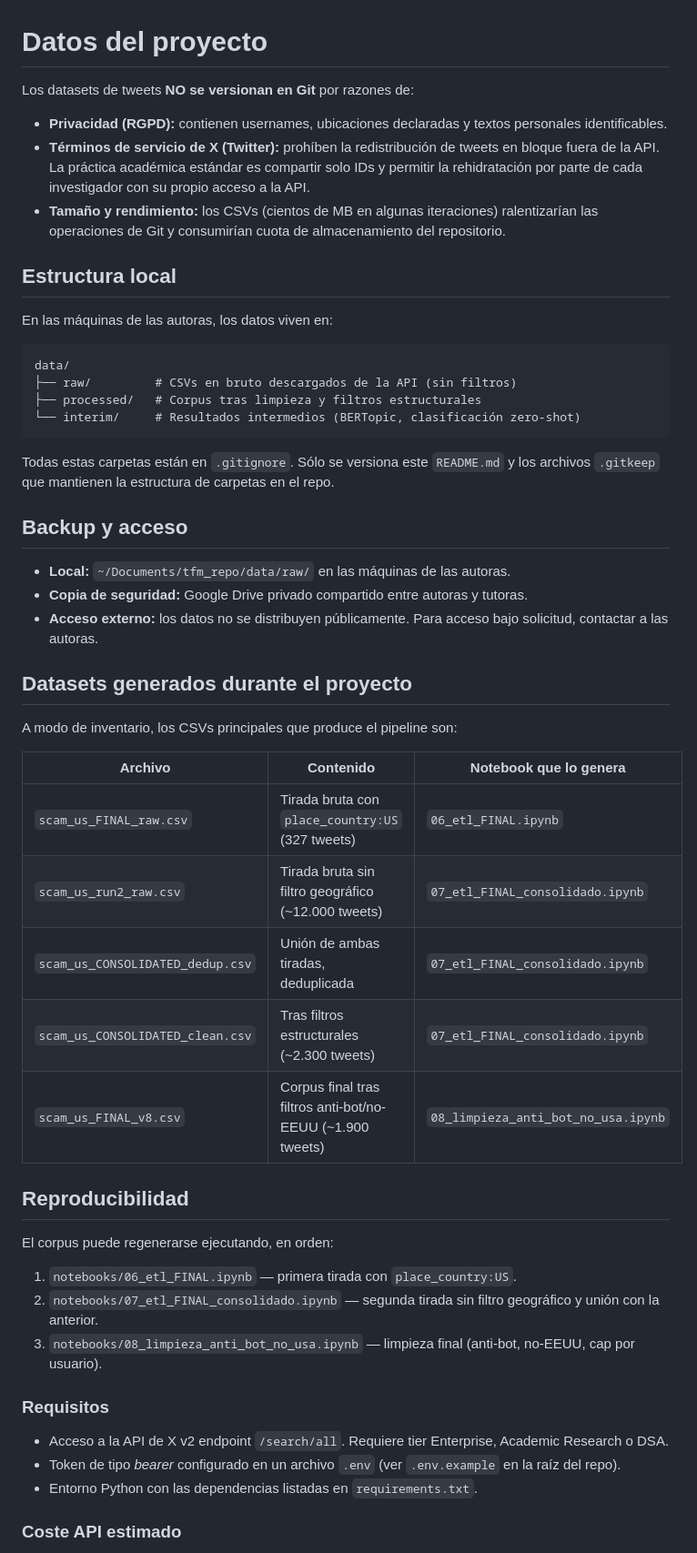
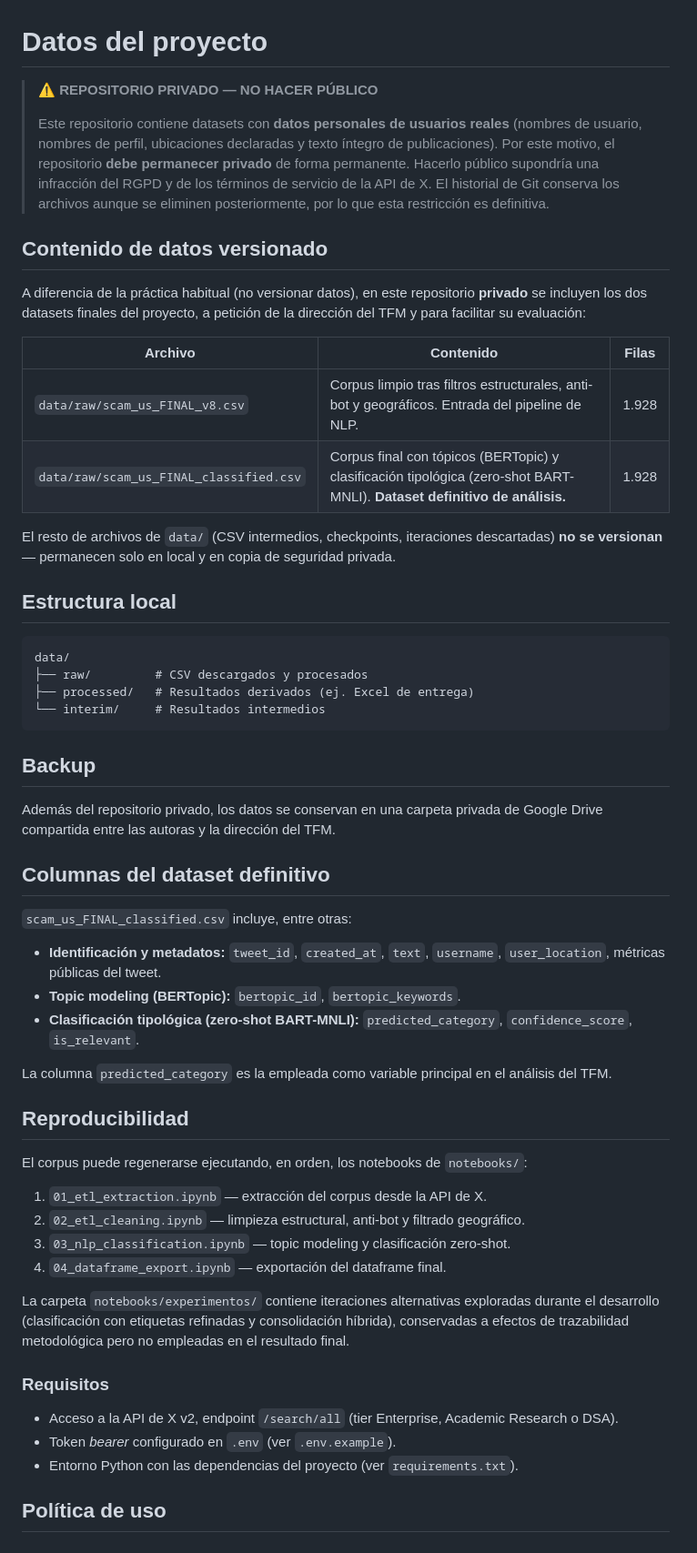
Before and after one commit to rpinongomez-ui/TFM-NTT2-Monitorizacion-Temprana-Delitos-Financieros-en-RRSS, a Markdown page: data/README.md, the part around one of its changes. Shown at 91% size. Rendered like a GitHub page.

Commit message:
Actualiza gitignore y README de datos para repo privado

````diff
--- a/data/README.md
+++ b/data/README.md
@@ -1,55 +1,76 @@
 # Datos del proyecto
 
-Los datasets de tweets **NO se versionan en Git** por razones de:
+> ⚠️ **REPOSITORIO PRIVADO — NO HACER PÚBLICO**
+>
+> Este repositorio contiene datasets con **datos personales de usuarios reales**
+> (nombres de usuario, nombres de perfil, ubicaciones declaradas y texto íntegro
+> de publicaciones). Por este motivo, el repositorio **debe permanecer privado**
+> de forma permanente. Hacerlo público supondría una infracción del RGPD y de los
+> términos de servicio de la API de X. El historial de Git conserva los archivos
+> aunque se eliminen posteriormente, por lo que esta restricción es definitiva.
 
-- **Privacidad (RGPD):** contienen usernames, ubicaciones declaradas y textos personales identificables.
-- **Términos de servicio de X (Twitter):** prohíben la redistribución de tweets en bloque fuera de la API. La práctica académica estándar es compartir solo IDs y permitir la rehidratación por parte de cada investigador con su propio acceso a la API.
-- **Tamaño y rendimiento:** los CSVs (cientos de MB en algunas iteraciones) ralentizarían las operaciones de Git y consumirían cuota de almacenamiento del repositorio.
+## Contenido de datos versionado
+
+A diferencia de la práctica habitual (no versionar datos), en este repositorio
+**privado** se incluyen los dos datasets finales del proyecto, a petición de la
+dirección del TFM y para facilitar su evaluación:
+
+| Archivo | Contenido | Filas |
+|---|---|---|
+| `data/raw/scam_us_FINAL_v8.csv` | Corpus limpio tras filtros estructurales, anti-bot y geográficos. Entrada del pipeline de NLP. | 1.928 |
+| `data/raw/scam_us_FINAL_classified.csv` | Corpus final con tópicos (BERTopic) y clasificación tipológica (zero-shot BART-MNLI). **Dataset definitivo de análisis.** | 1.928 |
+
+El resto de archivos de `data/` (CSV intermedios, checkpoints, iteraciones
+descartadas) **no se versionan** — permanecen solo en local y en copia de
+seguridad privada.
 
 ## Estructura local
 
-En las máquinas de las autoras, los datos viven en:
-
 ```
 data/
-├── raw/         # CSVs en bruto descargados de la API (sin filtros)
-├── processed/   # Corpus tras limpieza y filtros estructurales
-└── interim/     # Resultados intermedios (BERTopic, clasificación zero-shot)
+├── raw/         # CSV descargados y procesados
+├── processed/   # Resultados derivados (ej. Excel de entrega)
+└── interim/     # Resultados intermedios
 ```
 
-Todas estas carpetas están en `.gitignore`. Sólo se versiona este `README.md` y los archivos `.gitkeep` que mantienen la estructura de carpetas en el repo.
+## Backup
 
-## Backup y acceso
+Además del repositorio privado, los datos se conservan en una carpeta privada
+de Google Drive compartida entre las autoras y la dirección del TFM.
 
-- **Local:** `~/Documents/tfm_repo/data/raw/` en las máquinas de las autoras.
-- **Copia de seguridad:** Google Drive privado compartido entre autoras y tutoras.
-- **Acceso externo:** los datos no se distribuyen públicamente. Para acceso bajo solicitud, contactar a las autoras.
+## Columnas del dataset definitivo
 
-## Datasets generados durante el proyecto
+`scam_us_FINAL_classified.csv` incluye, entre otras:
 
-A modo de inventario, los CSVs principales que produce el pipeline son:
+- **Identificación y metadatos:** `tweet_id`, `created_at`, `text`, `username`,
+  `user_location`, métricas públicas del tweet.
+- **Topic modeling (BERTopic):** `bertopic_id`, `bertopic_keywords`.
+- **Clasificación tipológica (zero-shot BART-MNLI):** `predicted_category`,
+  `confidence_score`, `is_relevant`.
 
-| Archivo | Contenido | Notebook que lo genera |
-|---|---|---|
-| `scam_us_FINAL_raw.csv` | Tirada bruta con `place_country:US` (327 tweets) | `06_etl_FINAL.ipynb` |
-| `scam_us_run2_raw.csv` | Tirada bruta sin filtro geográfico (~12.000 tweets) | `07_etl_FINAL_consolidado.ipynb` |
-| `scam_us_CONSOLIDATED_dedup.csv` | Unión de ambas tiradas, deduplicada | `07_etl_FINAL_consolidado.ipynb` |
-| `scam_us_CONSOLIDATED_clean.csv` | Tras filtros estructurales (~2.300 tweets) | `07_etl_FINAL_consolidado.ipynb` |
-| `scam_us_FINAL_v8.csv` | Corpus final tras filtros anti-bot/no-EEUU (~1.900 tweets) | `08_limpieza_anti_bot_no_usa.ipynb` |
+La columna `predicted_category` es la empleada como variable principal en el
+análisis del TFM.
 
 ## Reproducibilidad
 
-El corpus puede regenerarse ejecutando, en orden:
+El corpus puede regenerarse ejecutando, en orden, los notebooks de `notebooks/`:
 
-1. `notebooks/06_etl_FINAL.ipynb` — primera tirada con `place_country:US`.
-2. `notebooks/07_etl_FINAL_consolidado.ipynb` — segunda tirada sin filtro geográfico y unión con la anterior.
-3. `notebooks/08_limpieza_anti_bot_no_usa.ipynb` — limpieza final (anti-bot, no-EEUU, cap por usuario).
+1. `01_etl_extraction.ipynb` — extracción del corpus desde la API de X.
+2. `02_etl_cleaning.ipynb` — limpieza estructural, anti-bot y filtrado geográfico.
+3. `03_nlp_classification.ipynb` — topic modeling y clasificación zero-shot.
+4. `04_dataframe_export.ipynb` — exportación del dataframe final.
+
+La carpeta `notebooks/experimentos/` contiene iteraciones alternativas exploradas
+durante el desarrollo (clasificación con etiquetas refinadas y consolidación
+híbrida), conservadas a efectos de trazabilidad metodológica pero no empleadas
+en el resultado final.
 
 ### Requisitos
 
-- Acceso a la API de X v2 endpoint `/search/all`. Requiere tier Enterprise, Academic Research o DSA.
-- Token de tipo *bearer* configurado en un archivo `.env` (ver `.env.example` en la raíz del repo).
-- Entorno Python con las dependencias listadas en `requirements.txt`.
+- Acceso a la API de X v2, endpoint `/search/all` (tier Enterprise, Academic
+  Research o DSA).
+- Token *bearer* configurado en `.env` (ver `.env.example`).
+- Entorno Python con las dependencias del proyecto (ver `requirements.txt`).
 
-### Coste API estimado
+## Política de uso
 
````
Also changed, not shown: other parts of data/README.md (+4 -11 lines).
